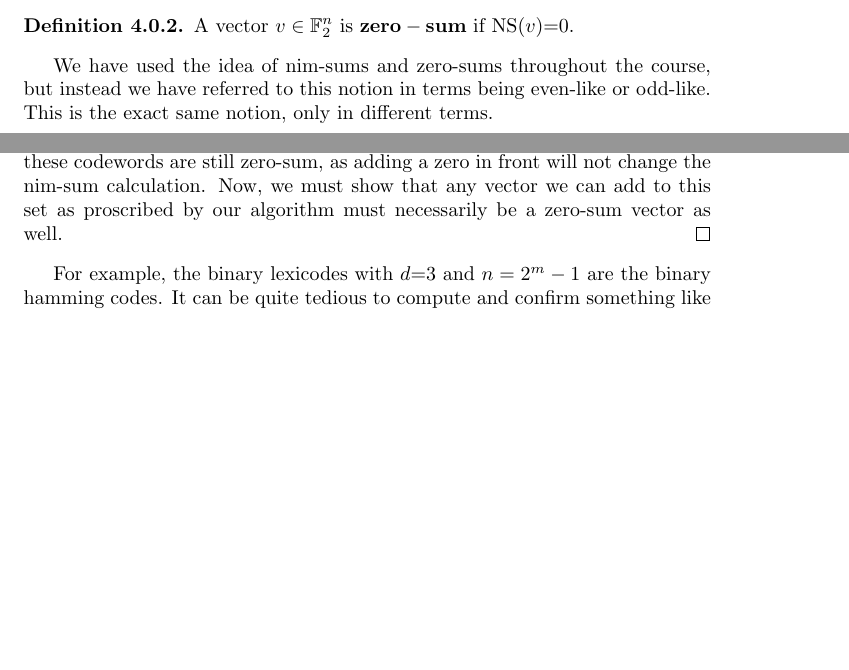
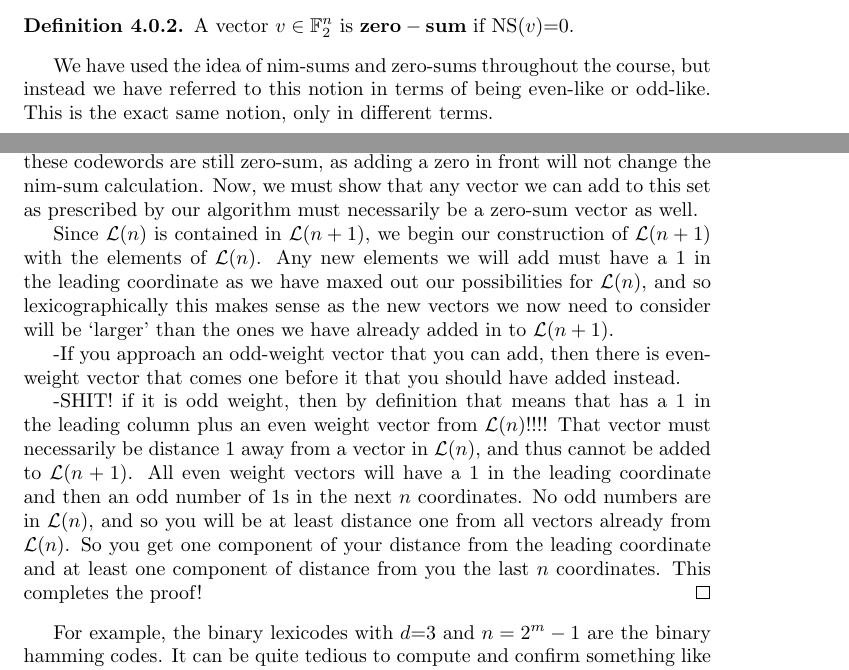
Before and after one commit to tyfried/final, a LaTeX document (draft.tex): two parts of pages 7 and 8 of 8, joined at a grey line, cut so that both start at the same text, the shorter picture padded with empty space. Compiled offline with pdfLaTeX.

Commit message:
figured out lexicode proof

```diff
--- a/draft.tex
+++ b/draft.tex
@@ -409,7 +409,7 @@ A vector $v\in \mathbb{F}_2^n$ is $\mathbf{zero-sum}$ if NS($v$)=0.
 \end{defn}
 
 We have used the idea of nim-sums and zero-sums throughout the course, but instead we have
-referred to this notion in terms being even-like or odd-like.  This is the
+referred to this notion in terms of being even-like or odd-like.  This is the
 exact same notion, only in different terms.
 
 \begin{claim}
@@ -424,8 +424,21 @@ the codewords in $\mathcal{L}(n+1)$ are zero-sum as well.  First, note that all
 codewords in $\mathcal{L}(n)$ are also in $\mathcal{L}(n+1)$, except with an
 extra leading zero.  By our assumption, these codewords are still zero-sum, as
 adding a zero in front will not change the nim-sum calculation.
-Now, we must show that any vector we can add to this set as proscribed by our
+Now, we must show that any vector we can add to this set as prescribed by our
 algorithm must necessarily be a zero-sum vector as well.
+
+Since $\mathcal{L}(n)$ is contained in $\mathcal{L}(n+1)$, we begin our construction of $\mathcal{L}(n+1)$ with the elements of $\mathcal{L}(n)$.  Any new elements
+we will add must have a $1$ in the leading coordinate as we have maxed out our possibilities for $\mathcal{L}(n)$, and so lexicographically this makes sense as the new vectors we now need to consider will be `larger' than the ones
+we have already added in to $\mathcal{L}(n+1)$.
+
+-If you approach an odd-weight vector that you can add, then there is even-weight vector that comes one before it that you should have added instead.
+
+
+-SHIT! if it is odd weight, then by definition that means that has a 1 in the leading column plus an even weight vector from $\mathcal{L}(n)$!!!!  That vector must necessarily be
+distance 1 away from a vector in $\mathcal{L}(n)$, and thus cannot be added to $\mathcal{L}(n+1)$.  All even weight vectors will have a $1$ in the leading coordinate and then
+an odd number of $1$s in the next $n$ coordinates.  No odd numbers are in $\mathcal{L}(n)$, and so you will be at least distance one from all vectors already from $\mathcal{L}(n)$.
+So you get one component of your distance from the leading coordinate and at least one component of distance from you the last $n$ coordinates.  This completes the
+proof!
 \end{proof}
 
 
```
Also changed, not shown: draft.pdf.
